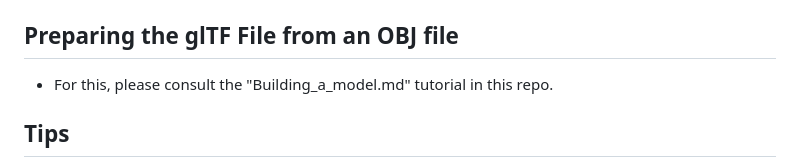
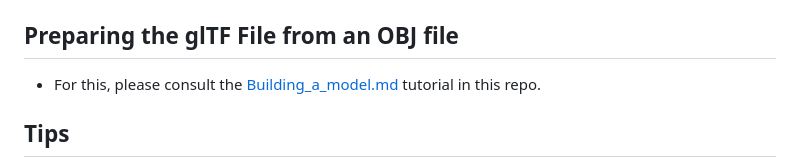
Before and after one commit to nanythemummy/3dViewer, a Markdown page: README.md, the part around the change. GitHub-like rendering.

```diff
--- a/README.md
+++ b/README.md
@@ -158,7 +158,7 @@ Use the existing pages as models for how to create these elements. If you want a
 full XML schema for our data is located in the `tools/schema/` directory.
 ## Preparing the glTF File from an OBJ file
 
-  * For this, please consult the "Building_a_model.md" tutorial in this repo.
+  * For this, please consult the [Building_a_model.md](Building_a_model.md) tutorial in this repo.
 
 ## Tips
 
```
